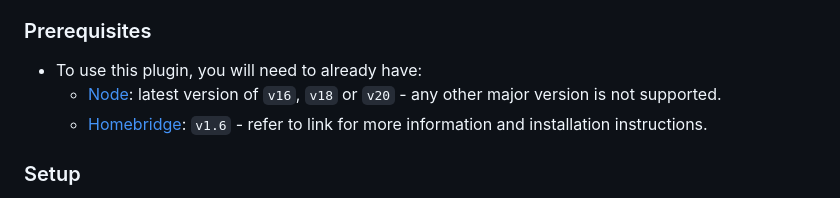
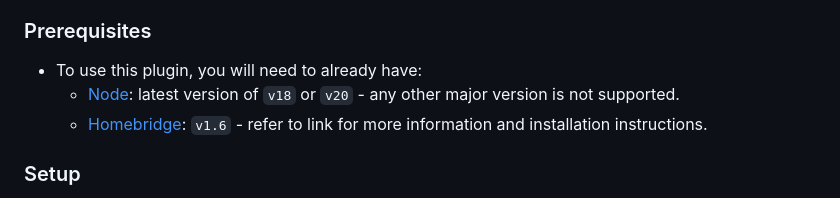
Before and after one commit to bwp91/homebridge-deebot, a Markdown page: README.md, the part around the change. GitHub-like rendering.

```diff
--- a/README.md
+++ b/README.md
@@ -25,7 +25,7 @@ Homebridge plugin to integrate ECOVACS Deebot or Yeedi devices into HomeKit
 ### Prerequisites
 
 - To use this plugin, you will need to already have:
-  - [Node](https://nodejs.org): latest version of `v16`, `v18` or `v20` - any other major version is not supported.
+  - [Node](https://nodejs.org): latest version of `v18` or `v20` - any other major version is not supported.
   - [Homebridge](https://homebridge.io): `v1.6` - refer to link for more information and installation instructions.
 
 ### Setup
```
